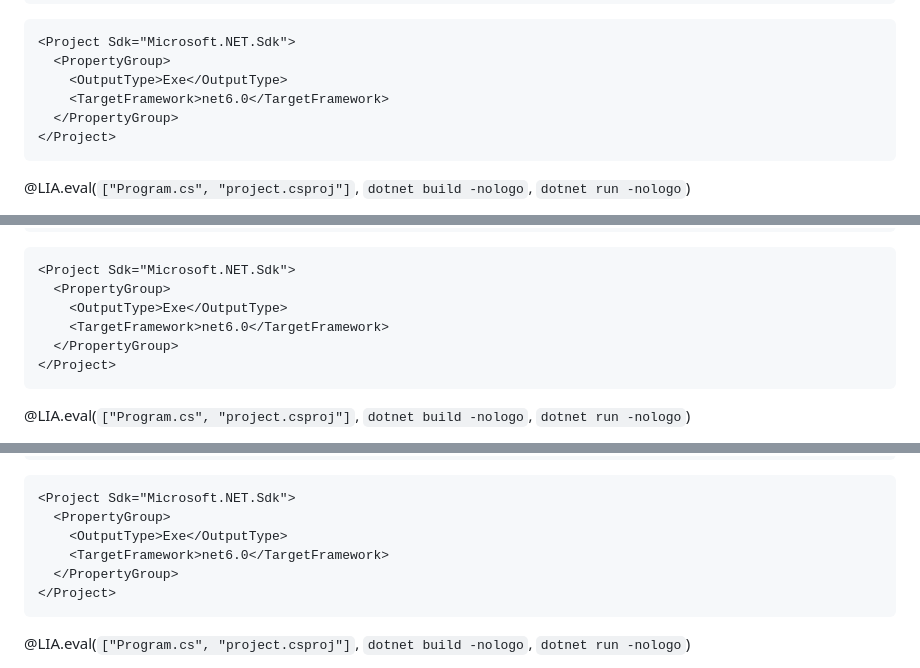
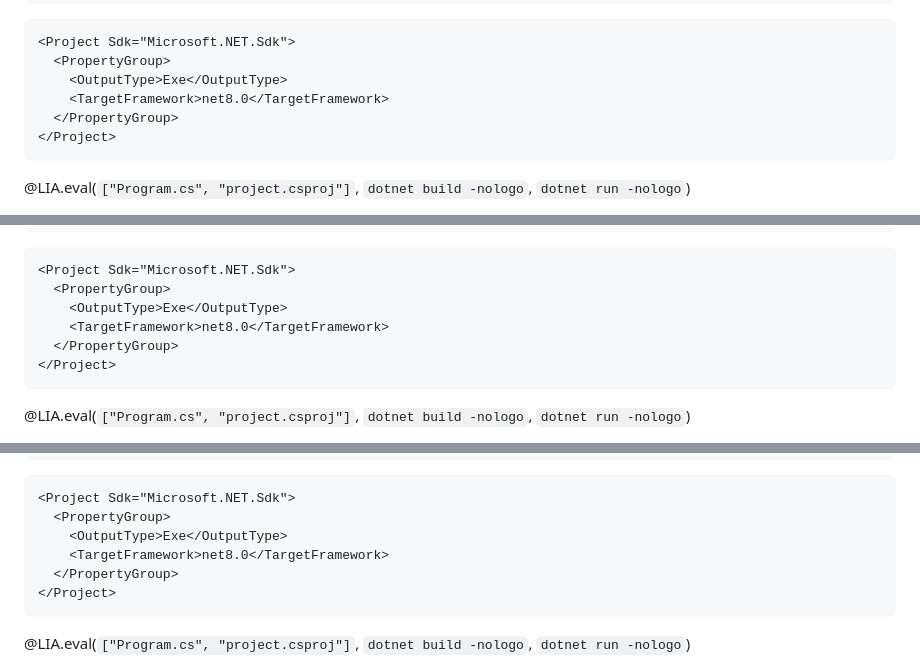
Before and after one commit to TUBAF-IfI-LiaScript/VL_Softwareentwicklung, a Markdown page: 12_Container.md, 3 parts joined by grey strips. Rendered like a GitHub page.

````diff
--- a/12_Container.md
+++ b/12_Container.md
@@ -110,7 +110,7 @@ public class Program
 <Project Sdk="Microsoft.NET.Sdk">
   <PropertyGroup>
     <OutputType>Exe</OutputType>
-    <TargetFramework>net6.0</TargetFramework>
+    <TargetFramework>net8.0</TargetFramework>
   </PropertyGroup>
 </Project>
 ```
@@ -183,7 +183,7 @@ public class Program{
 <Project Sdk="Microsoft.NET.Sdk">
   <PropertyGroup>
     <OutputType>Exe</OutputType>
-    <TargetFramework>net6.0</TargetFramework>
+    <TargetFramework>net8.0</TargetFramework>
   </PropertyGroup>
 </Project>
 ```
@@ -247,7 +247,7 @@ public class ArrayExamples  {
 <Project Sdk="Microsoft.NET.Sdk">
   <PropertyGroup>
     <OutputType>Exe</OutputType>
-    <TargetFramework>net6.0</TargetFramework>
+    <TargetFramework>net8.0</TargetFramework>
   </PropertyGroup>
 </Project>
 ```
````
Also changed, not shown: other parts of 12_Container.md (+18 -17 lines).
